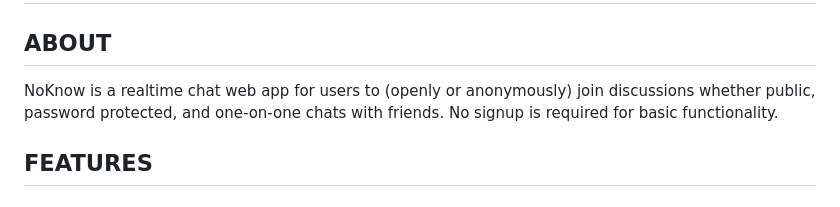
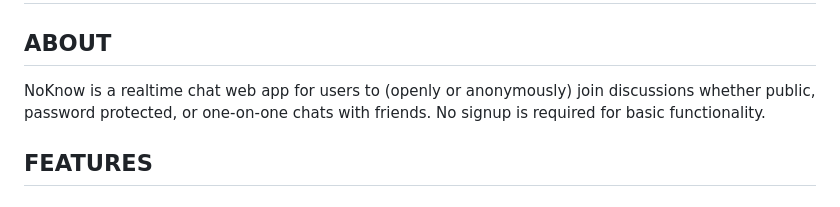
Before and after one commit to VictorSunny/NoKnow, a Markdown page: README.md, the part around the change. Rendered like a GitHub page.

Commit message:
Update README.md
updated README

```diff
--- a/README.md
+++ b/README.md
@@ -3,7 +3,7 @@
 ## ABOUT
 
 NoKnow is a realtime chat web app for users to (openly or anonymously) join discussions
-whether public, password protected, and one-on-one chats with friends.
+whether public, password protected, or one-on-one chats with friends.
 No signup is required for basic functionality.
 
 ## FEATURES
```
